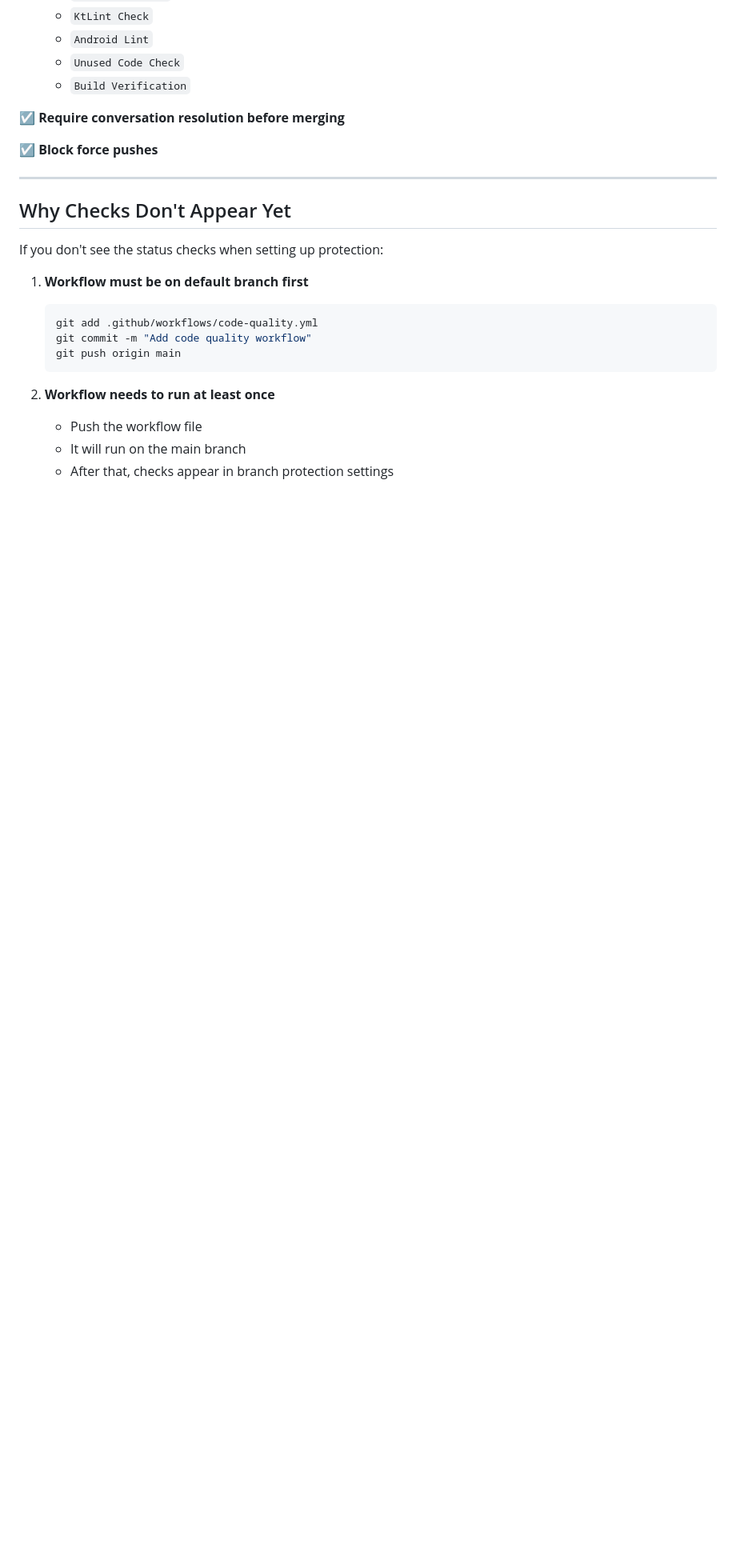
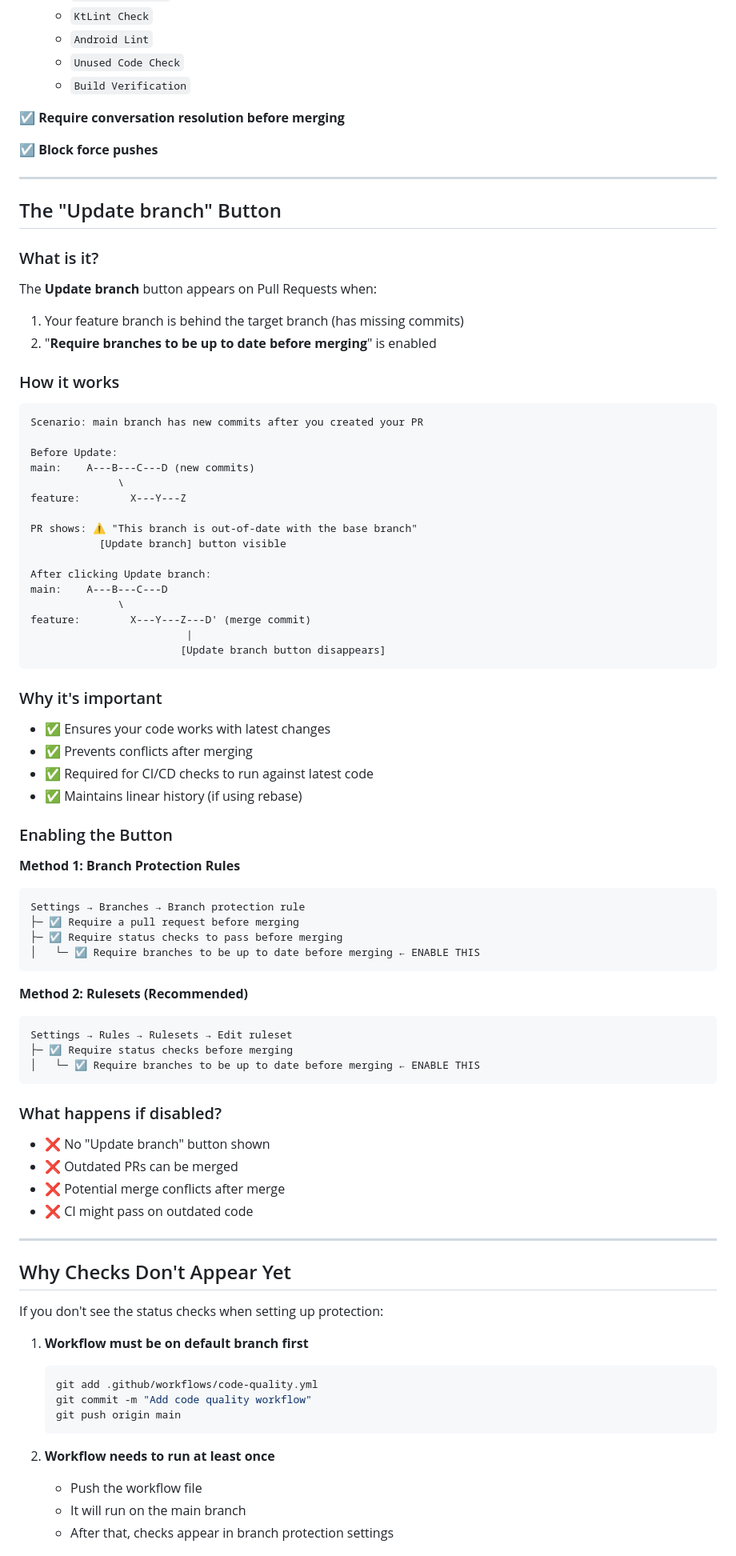
Before and after one commit to ajinkya446/Android-Apps, a Markdown page: QRScanner/.github/BRANCH_PROTECTION.md, the part around one of its changes. Shown at 80% size. GitHub-like rendering; blank space fills up the shorter version.

Commit message:
Added branch protection rules to the repository

````diff
--- a/QRScanner/.github/BRANCH_PROTECTION.md
+++ b/QRScanner/.github/BRANCH_PROTECTION.md
@@ -108,6 +112,68 @@ Protected Branches
 ☑️ **Require conversation resolution before merging**
 
 ☑️ **Block force pushes**
+
+---
+
+## The "Update branch" Button
+
+### What is it?
+
+The **Update branch** button appears on Pull Requests when:
+1. Your feature branch is behind the target branch (has missing commits)
+2. "**Require branches to be up to date before merging**" is enabled
+
+### How it works
+
+```
+Scenario: main branch has new commits after you created your PR
+
+Before Update:
+main:    A---B---C---D (new commits)
+              \
+feature:        X---Y---Z
+
+PR shows: ⚠️ "This branch is out-of-date with the base branch"
+           [Update branch] button visible
+
+After clicking Update branch:
+main:    A---B---C---D
+              \
+feature:        X---Y---Z---D' (merge commit)
+                         |
+                        [Update branch button disappears]
+```
+
+### Why it's important
+
+- ✅ Ensures your code works with latest changes
+- ✅ Prevents conflicts after merging
+- ✅ Required for CI/CD checks to run against latest code
+- ✅ Maintains linear history (if using rebase)
+
+### Enabling the Button
+
+**Method 1: Branch Protection Rules**
+```
+Settings → Branches → Branch protection rule
+├─ ☑️ Require a pull request before merging
+├─ ☑️ Require status checks to pass before merging
+│   └─ ☑️ Require branches to be up to date before merging ← ENABLE THIS
+```
+
+**Method 2: Rulesets (Recommended)**
+```
+Settings → Rules → Rulesets → Edit ruleset
+├─ ☑️ Require status checks before merging
+│   └─ ☑️ Require branches to be up to date before merging ← ENABLE THIS
+```
+
+### What happens if disabled?
+
+- ❌ No "Update branch" button shown
+- ❌ Outdated PRs can be merged
+- ❌ Potential merge conflicts after merge
+- ❌ CI might pass on outdated code
 
 ---
 
````
Also changed, not shown: other parts of QRScanner/.github/BRANCH_PROTECTION.md (+54 -2 lines).
